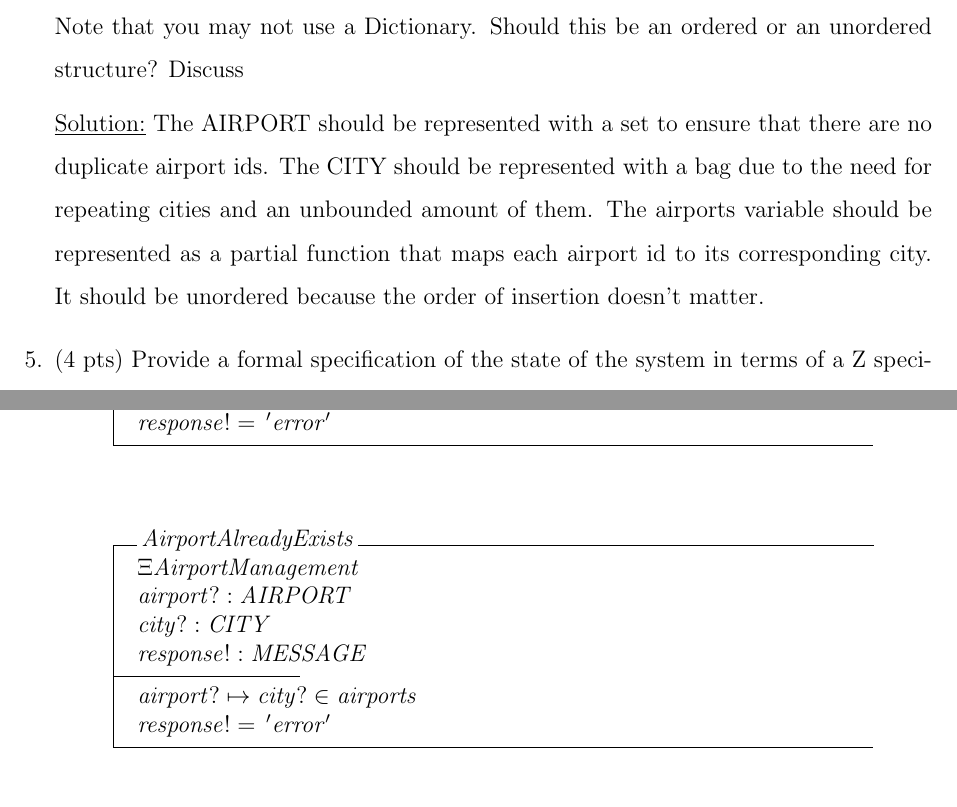
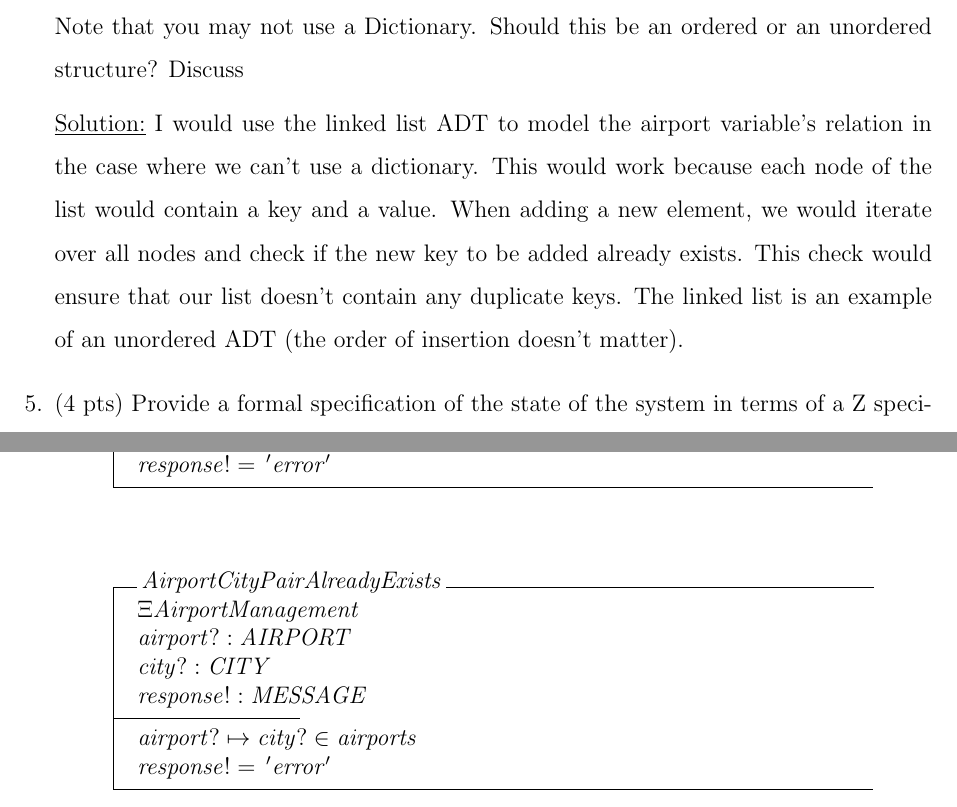
Before and after one commit to NathanGrenier/SOEN-331, a LaTeX problem sheet (Assignment2/Assignment2_Submission_Grener-Patel.tex): two parts of pages 20 and 24 of 27, joined at a grey line, cut so that both start at the same text. The pictures show the PDF file Assignment2/Assignment2_Submission_Grener-Patel.pdf that the author committed with the source.

Commit message:
updated question 2.3

```diff
--- a/Assignment2/Assignment2_Submission_Grener-Patel.tex
+++ b/Assignment2/Assignment2_Submission_Grener-Patel.tex
@@ -476,8 +476,7 @@ Department of Computer Science and Software Engineering\\
         structure? Discuss
 
         \underline{Solution:}
-        The AIRPORT should be represented with a set to ensure that there are no duplicate airport ids. The CITY should be represented with a bag due to the need for repeating cities and an unbounded amount of them. The airports variable should be represented as a partial function that maps each airport id to its corresponding city.
-        It should be unordered because the order of insertion doesn't matter.
+        I would use the linked list ADT to model the airport variable's relation in the case where we can't use a dictionary. This would work because each node of the list would contain a key and a value. When adding a new element, we would iterate over all nodes and check if the new key to be added already exists. This check would ensure that our list doesn't contain any duplicate keys. The linked list is an example of an unordered ADT (the order of insertion doesn't matter).
 
         \item (4 pts) Provide a formal specification of the state of the system in terms of a Z specification schema
 
```
Also changed, not shown: Assignment2/Assignment2_Submission_Grener-Patel.pdf, Assignment2/Assignment2_Submission_Grener-Patel.tex (4 more changed lines).
